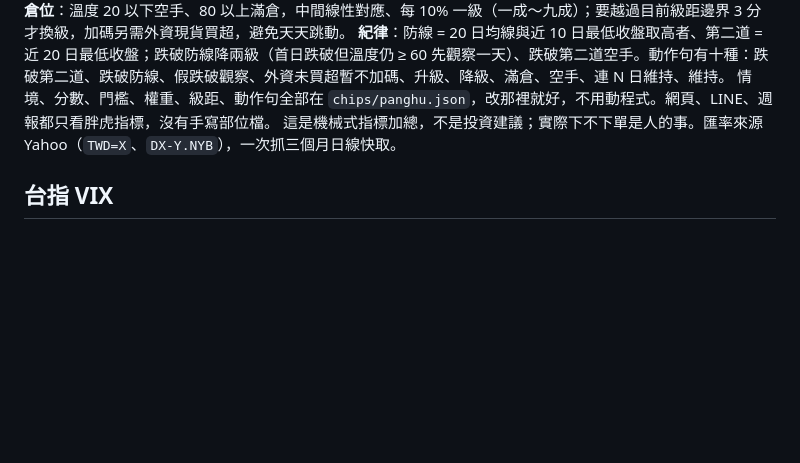
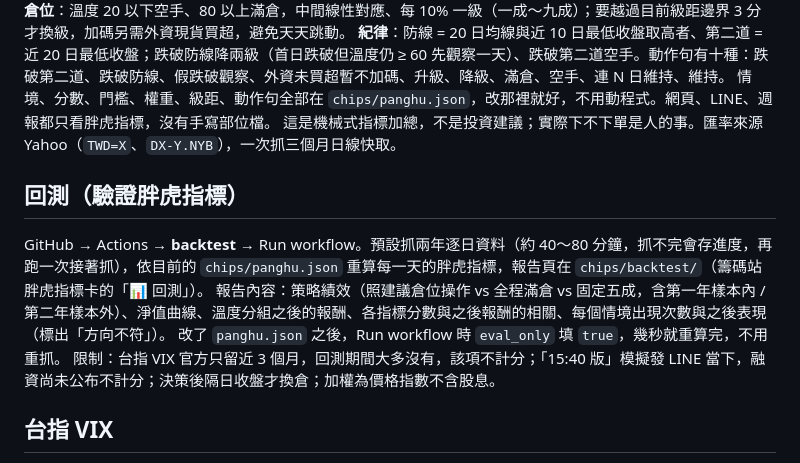
Before and after one commit to jye-tsai/stock-dashboard, a Markdown page: chips/README.md, the part around the change. Drawn GitHub-style; blank space fills up the shorter version.

```diff
--- a/chips/README.md
+++ b/chips/README.md
@@ -31,6 +31,12 @@ Actions → chips → Run workflow，`backfill` 填 20 跑一次即可，往回
 情境、分數、門檻、權重、級距、動作句全部在 `chips/panghu.json`，改那裡就好，不用動程式。網頁、LINE、週報都只看胖虎指標，沒有手寫部位檔。
 這是機械式指標加總，不是投資建議；實際下不下單是人的事。匯率來源 Yahoo（`TWD=X`、`DX-Y.NYB`），一次抓三個月日線快取。
 
+## 回測（驗證胖虎指標）
+GitHub → Actions → **backtest** → Run workflow。預設抓兩年逐日資料（約 40～80 分鐘，抓不完會存進度，再跑一次接著抓），依目前的 `chips/panghu.json` 重算每一天的胖虎指標，報告頁在 `chips/backtest/`（籌碼站胖虎指標卡的「📊 回測」）。
+報告內容：策略績效（照建議倉位操作 vs 全程滿倉 vs 固定五成，含第一年樣本內 / 第二年樣本外）、淨值曲線、溫度分組之後的報酬、各指標分數與之後報酬的相關、每個情境出現次數與之後表現（標出「方向不符」）。
+改了 `panghu.json` 之後，Run workflow 時 `eval_only` 填 `true`，幾秒就重算完，不用重抓。
+限制：台指 VIX 官方只留近 3 個月，回測期間大多沒有，該項不計分；「15:40 版」模擬發 LINE 當下，融資尚未公布不計分；決策後隔日收盤才換倉；加權為價格指數不含股息。
+
 ## 台指 VIX
 來源是期交所官方月檔 `Dailydownload/vix/log2data/YYYYMMnew.txt`（big5、tab 分隔，欄位為交易日期 / 時間 / 波動率指數 / 收盤前 1 分鐘平均），值與永豐快訊的「VIX 指標」一致。官方只留近 3 個月，更早的日子抓不到就留空。
 歷史日子要補 VIX，跑 Run workflow 時 `backfill` 填天數並把 `force` 設 `true`（會重寫已存在的當日 json）。
```
